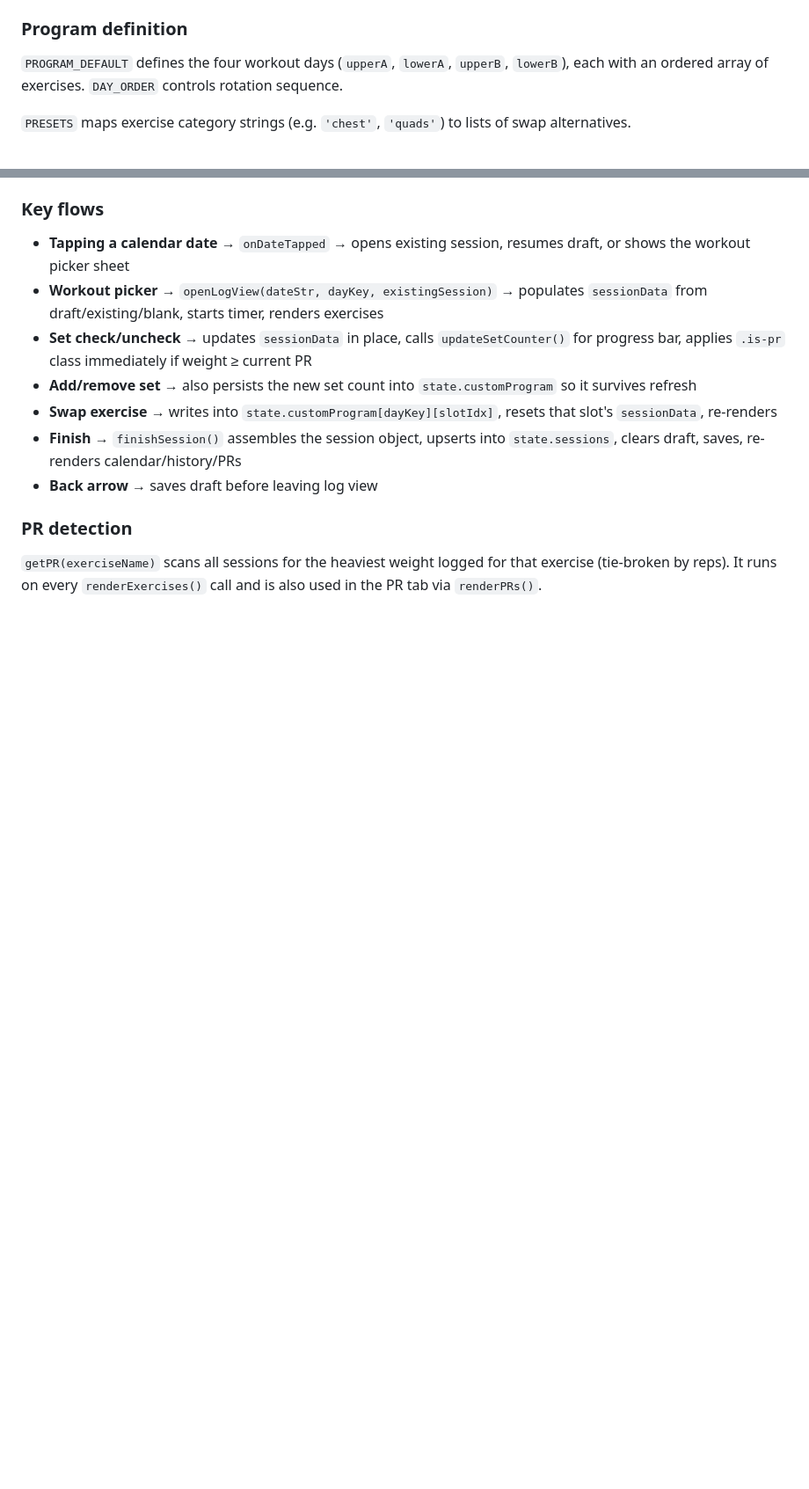
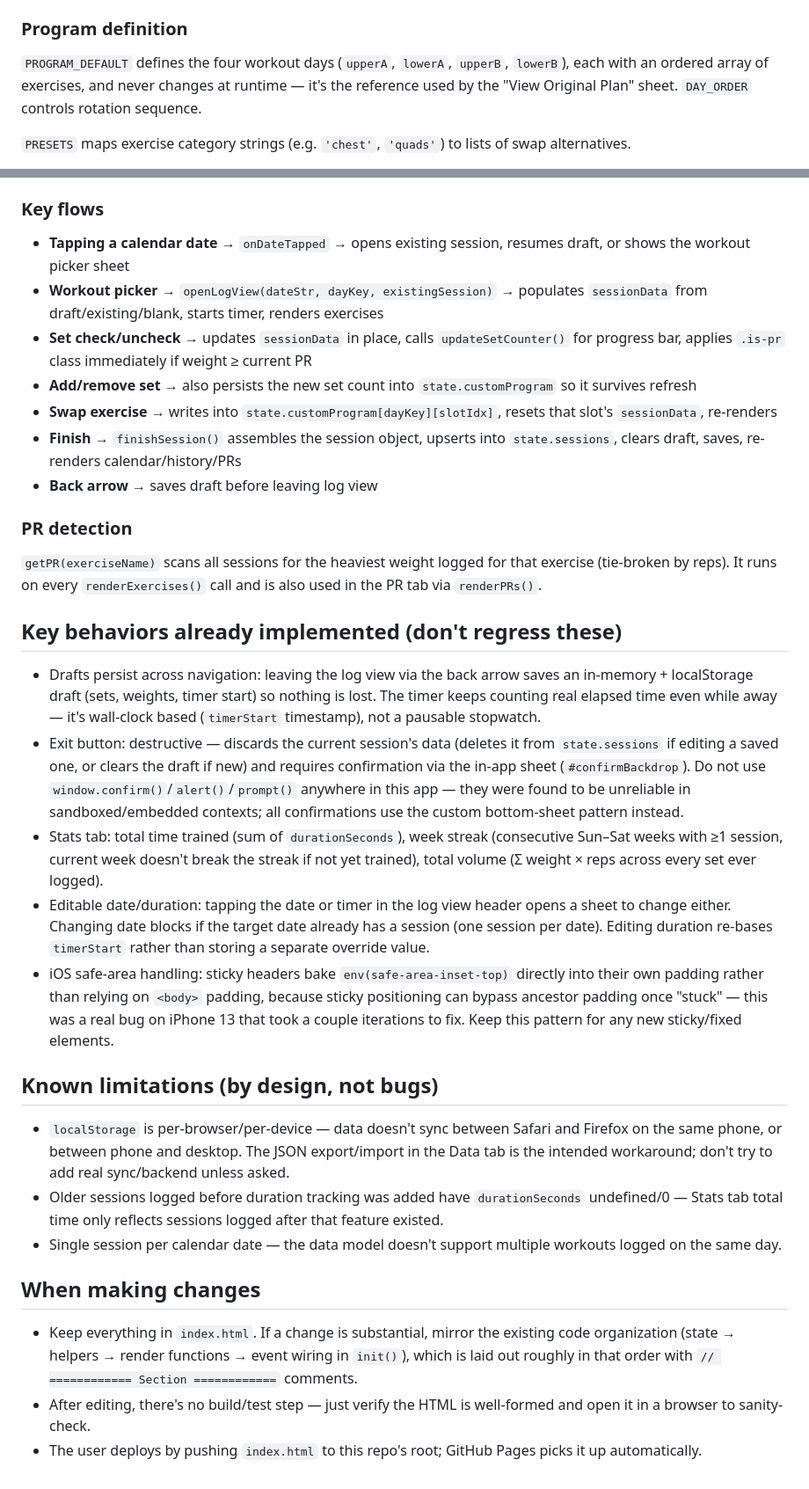
Before and after one commit to ColinTakushi/Iron-Log, a Markdown page: CLAUDE.md, 2 parts joined by grey strips. Shown at 88% size. Drawn GitHub-style; blank space fills up the shorter version.

```diff
--- a/CLAUDE.md
+++ b/CLAUDE.md
@@ -38,7 +56,7 @@ Everything persists to `localStorage` under the key `ironlog:data`. The shape st
 
 ### Program definition
 
-`PROGRAM_DEFAULT` defines the four workout days (`upperA`, `lowerA`, `upperB`, `lowerB`), each with an ordered array of exercises. `DAY_ORDER` controls rotation sequence.
+`PROGRAM_DEFAULT` defines the four workout days (`upperA`, `lowerA`, `upperB`, `lowerB`), each with an ordered array of exercises, and never changes at runtime — it's the reference used by the "View Original Plan" sheet. `DAY_ORDER` controls rotation sequence.
 
 `PRESETS` maps exercise category strings (e.g. `'chest'`, `'quads'`) to lists of swap alternatives.
 
@@ -63,3 +81,23 @@ Sheets (bottom drawers) are toggled via `openSheet(id)` / `closeSheet(id)` which
 ### PR detection
 
 `getPR(exerciseName)` scans all sessions for the heaviest weight logged for that exercise (tie-broken by reps). It runs on every `renderExercises()` call and is also used in the PR tab via `renderPRs()`.
+
+## Key behaviors already implemented (don't regress these)
+
+- Drafts persist across navigation: leaving the log view via the back arrow saves an in-memory + localStorage draft (sets, weights, timer start) so nothing is lost. The timer keeps counting real elapsed time even while away — it's wall-clock based (`timerStart` timestamp), not a pausable stopwatch.
+- Exit button: destructive — discards the current session's data (deletes it from `state.sessions` if editing a saved one, or clears the draft if new) and requires confirmation via the in-app sheet (`#confirmBackdrop`). Do not use `window.confirm()`/`alert()`/`prompt()` anywhere in this app — they were found to be unreliable in sandboxed/embedded contexts; all confirmations use the custom bottom-sheet pattern instead.
+- Stats tab: total time trained (sum of `durationSeconds`), week streak (consecutive Sun–Sat weeks with ≥1 session, current week doesn't break the streak if not yet trained), total volume (Σ weight × reps across every set ever logged).
+- Editable date/duration: tapping the date or timer in the log view header opens a sheet to change either. Changing date blocks if the target date already has a session (one session per date). Editing duration re-bases `timerStart` rather than storing a separate override value.
+- iOS safe-area handling: sticky headers bake `env(safe-area-inset-top)` directly into their own padding rather than relying on `<body>` padding, because sticky positioning can bypass ancestor padding once "stuck" — this was a real bug on iPhone 13 that took a couple iterations to fix. Keep this pattern for any new sticky/fixed elements.
+
+## Known limitations (by design, not bugs)
+
+- `localStorage` is per-browser/per-device — data doesn't sync between Safari and Firefox on the same phone, or between phone and desktop. The JSON export/import in the Data tab is the intended workaround; don't try to add real sync/backend unless asked.
+- Older sessions logged before duration tracking was added have `durationSeconds` undefined/0 — Stats tab total time only reflects sessions logged after that feature existed.
+- Single session per calendar date — the data model doesn't support multiple workouts logged on the same day.
+
+## When making changes
+
+- Keep everything in `index.html`. If a change is substantial, mirror the existing code organization (state → helpers → render functions → event wiring in `init()`), which is laid out roughly in that order with `// ============ Section ============` comments.
+- After editing, there's no build/test step — just verify the HTML is well-formed and open it in a browser to sanity-check.
+- The user deploys by pushing `index.html` to this repo's root; GitHub Pages picks it up automatically.
```
Also changed, not shown: other parts of CLAUDE.md (+19 -1 lines).
